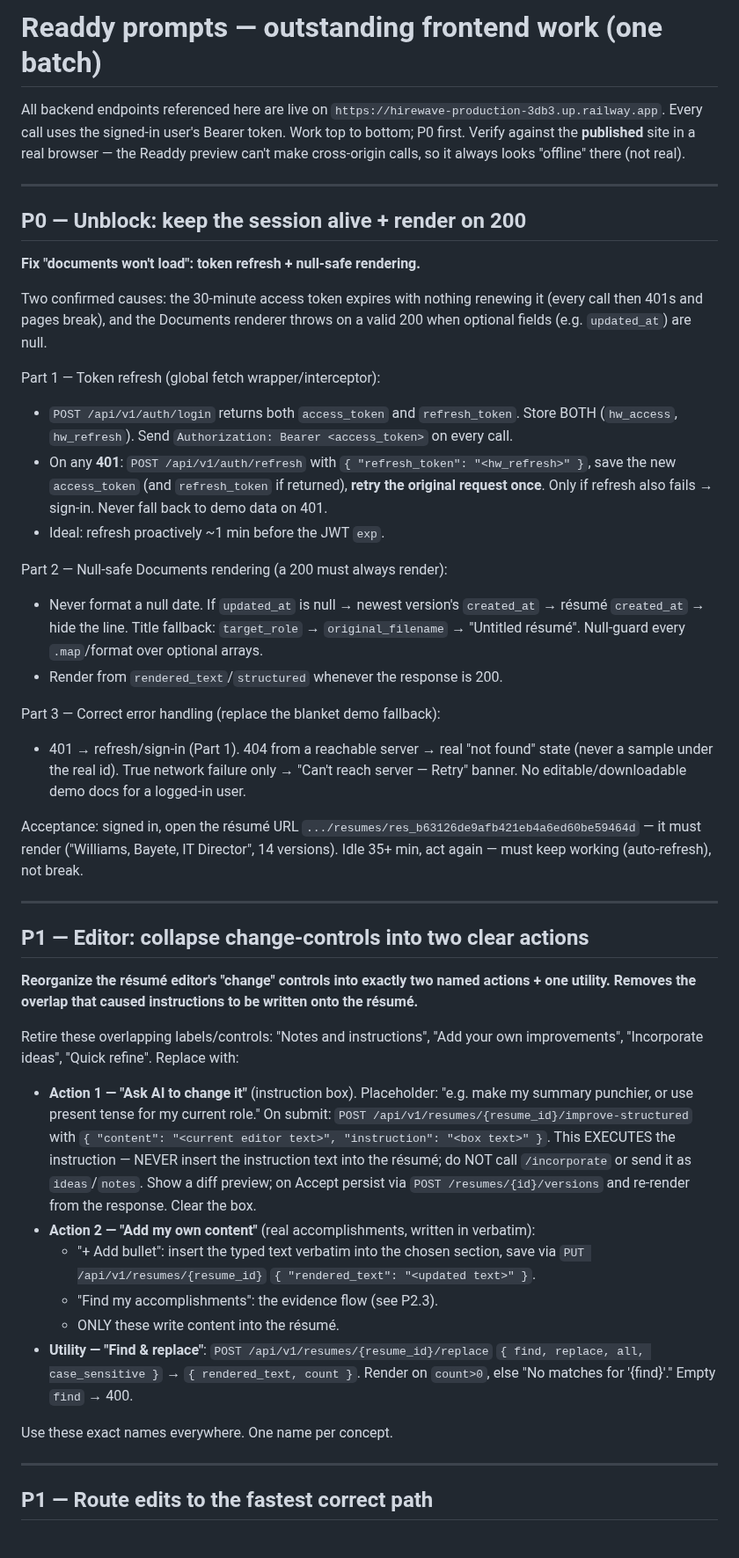
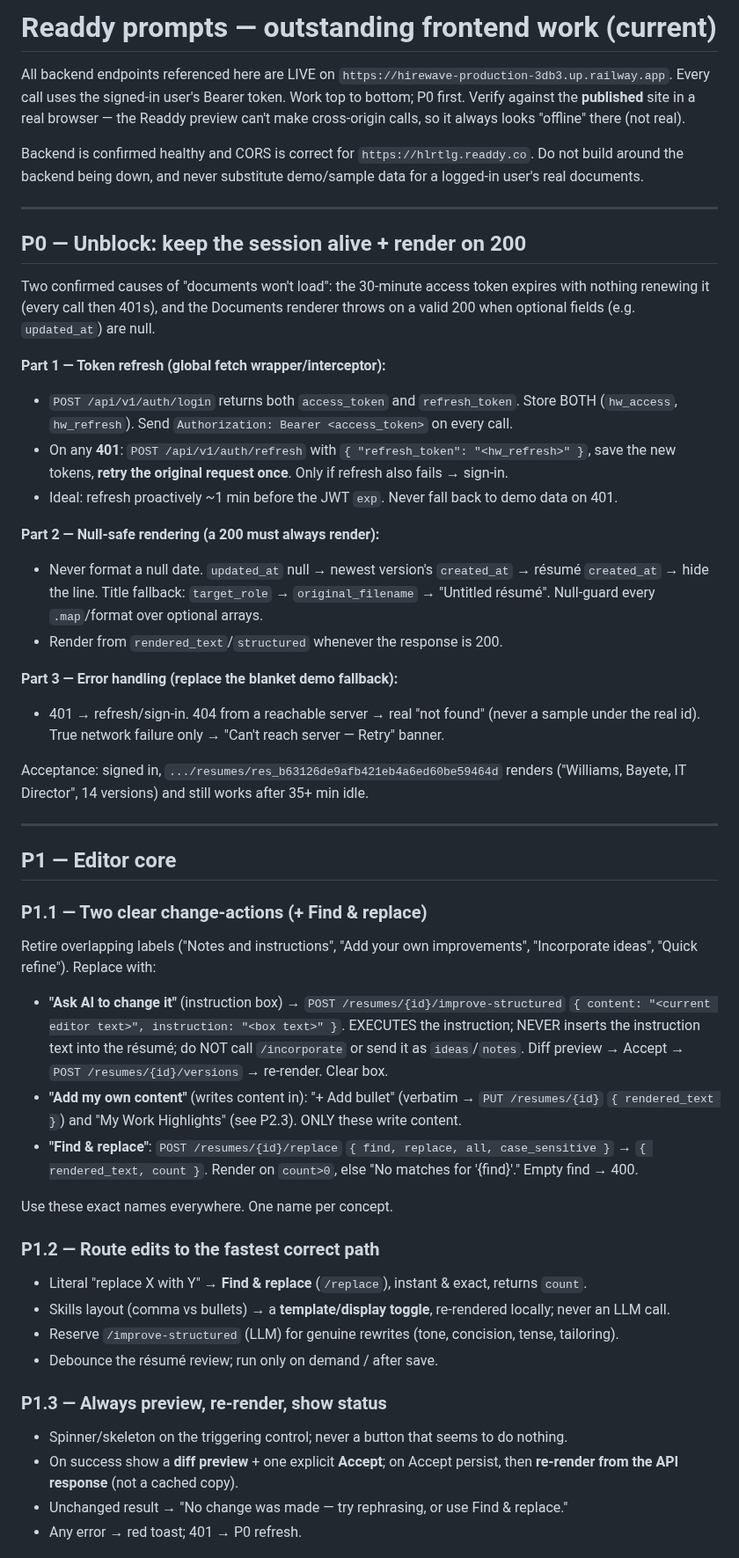
Before and after one commit to byte7272-maker/hirewave, a Markdown page: docs/READDY_PROMPTS.md, the part around one of its changes. Shown at 88% size. Drawn GitHub-style.

```diff
--- a/docs/READDY_PROMPTS.md
+++ b/docs/READDY_PROMPTS.md
@@ -1,72 +1,70 @@
-# Readdy prompts — outstanding frontend work (one batch)
+# Readdy prompts — outstanding frontend work (current)
 
-All backend endpoints referenced here are live on `https://hirewave-production-3db3.up.railway.app`.
+All backend endpoints referenced here are LIVE on `https://hirewave-production-3db3.up.railway.app`.
 Every call uses the signed-in user's Bearer token. Work top to bottom; P0 first.
 Verify against the **published** site in a real browser — the Readdy preview can't make
 cross-origin calls, so it always looks "offline" there (not real).
+
+Backend is confirmed healthy and CORS is correct for `https://hlrtlg.readdy.co`. Do not
+build around the backend being down, and never substitute demo/sample data for a logged-in
+user's real documents.
 
 ---
 
 ## P0 — Unblock: keep the session alive + render on 200
 
-**Fix "documents won't load": token refresh + null-safe rendering.**
+Two confirmed causes of "documents won't load": the 30-minute access token expires with
+nothing renewing it (every call then 401s), and the Documents renderer throws on a valid 200
+when optional fields (e.g. `updated_at`) are null.
 
-Two confirmed causes: the 30-minute access token expires with nothing renewing it (every
-call then 401s and pages break), and the Documents renderer throws on a valid 200 when
-optional fields (e.g. `updated_at`) are null.
-
-Part 1 — Token refresh (global fetch wrapper/interceptor):
+**Part 1 — Token refresh (global fetch wrapper/interceptor):**
 - `POST /api/v1/auth/login` returns both `access_token` and `refresh_token`. Store BOTH
   (`hw_access`, `hw_refresh`). Send `Authorization: Bearer <access_token>` on every call.
-- On any **401**: `POST /api/v1/auth/refresh` with `{ "refresh_token": "<hw_refresh>" }`,
-  save the new `access_token` (and `refresh_token` if returned), **retry the original
-  request once**. Only if refresh also fails → sign-in. Never fall back to demo data on 401.
-- Ideal: refresh proactively ~1 min before the JWT `exp`.
+- On any **401**: `POST /api/v1/auth/refresh` with `{ "refresh_token": "<hw_refresh>" }`, save
+  the new tokens, **retry the original request once**. Only if refresh also fails → sign-in.
+- Ideal: refresh proactively ~1 min before the JWT `exp`. Never fall back to demo data on 401.
 
-Part 2 — Null-safe Documents rendering (a 200 must always render):
-- Never format a null date. If `updated_at` is null → newest version's `created_at` →
-  résumé `created_at` → hide the line. Title fallback: `target_role` → `original_filename`
-  → "Untitled résumé". Null-guard every `.map`/format over optional arrays.
+**Part 2 — Null-safe rendering (a 200 must always render):**
+- Never format a null date. `updated_at` null → newest version's `created_at` → résumé
+  `created_at` → hide the line. Title fallback: `target_role` → `original_filename` →
+  "Untitled résumé". Null-guard every `.map`/format over optional arrays.
 - Render from `rendered_text`/`structured` whenever the response is 200.
 
-Part 3 — Correct error handling (replace the blanket demo fallback):
-- 401 → refresh/sign-in (Part 1). 404 from a reachable server → real "not found" state
-  (never a sample under the real id). True network failure only → "Can't reach server —
-  Retry" banner. No editable/downloadable demo docs for a logged-in user.
+**Part 3 — Error handling (replace the blanket demo fallback):**
+- 401 → refresh/sign-in. 404 from a reachable server → real "not found" (never a sample under
+  the real id). True network failure only → "Can't reach server — Retry" banner.
 
-Acceptance: signed in, open the résumé URL `.../resumes/res_b63126de9afb421eb4a6ed60be59464d`
-— it must render ("Williams, Bayete, IT Director", 14 versions). Idle 35+ min, act again —
-must keep working (auto-refresh), not break.
+Acceptance: signed in, `.../resumes/res_b63126de9afb421eb4a6ed60be59464d` renders ("Williams,
+Bayete, IT Director", 14 versions) and still works after 35+ min idle.
 
 ---
 
-## P1 — Editor: collapse change-controls into two clear actions
+## P1 — Editor core
 
-**Reorganize the résumé editor's "change" controls into exactly two named actions + one
-utility. Removes the overlap that caused instructions to be written onto the résumé.**
-
-Retire these overlapping labels/controls: "Notes and instructions", "Add your own
-improvements", "Incorporate ideas", "Quick refine". Replace with:
-
-- **Action 1 — "Ask AI to change it"** (instruction box). Placeholder: "e.g. make my
-  summary punchier, or use present tense for my current role."
-  On submit: `POST /api/v1/resumes/{resume_id}/improve-structured` with
-  `{ "content": "<current editor text>", "instruction": "<box text>" }`. This EXECUTES the
-  instruction — NEVER insert the instruction text into the résumé; do NOT call
-  `/incorporate` or send it as `ideas`/`notes`. Show a diff preview; on Accept persist via
-  `POST /resumes/{id}/versions` and re-render from the response. Clear the box.
-- **Action 2 — "Add my own content"** (real accomplishments, written in verbatim):
-  - "+ Add bullet": insert the typed text verbatim into the chosen section, save via
-    `PUT /api/v1/resumes/{resume_id}` `{ "rendered_text": "<updated text>" }`.
-  - "Find my accomplishments": the evidence flow (see P2.3).
-  - ONLY these write content into the résumé.
-- **Utility — "Find & replace"**: `POST /api/v1/resumes/{resume_id}/replace`
-  `{ find, replace, all, case_sensitive }` → `{ rendered_text, count }`. Render on
-  `count>0`, else "No matches for '{find}'." Empty `find` → 400.
+### P1.1 — Two clear change-actions (+ Find & replace)
+Retire overlapping labels ("Notes and instructions", "Add your own improvements", "Incorporate
+ideas", "Quick refine"). Replace with:
+- **"Ask AI to change it"** (instruction box) → `POST /resumes/{id}/improve-structured`
+  `{ content: "<current editor text>", instruction: "<box text>" }`. EXECUTES the instruction;
+  NEVER inserts the instruction text into the résumé; do NOT call `/incorporate` or send it as
+  `ideas`/`notes`. Diff preview → Accept → `POST /resumes/{id}/versions` → re-render. Clear box.
+- **"Add my own content"** (writes content in): "+ Add bullet" (verbatim → `PUT /resumes/{id}`
+  `{ rendered_text }`) and "My Work Highlights" (see P2.3). ONLY these write content.
+- **"Find & replace"**: `POST /resumes/{id}/replace` `{ find, replace, all, case_sensitive }` →
+  `{ rendered_text, count }`. Render on `count>0`, else "No matches for '{find}'." Empty find → 400.
 
 Use these exact names everywhere. One name per concept.
 
----
+### P1.2 — Route edits to the fastest correct path
+- Literal "replace X with Y" → **Find & replace** (`/replace`), instant & exact, returns `count`.
+- Skills layout (comma vs bullets) → a **template/display toggle**, re-rendered locally; never an LLM call.
+- Reserve `/improve-structured` (LLM) for genuine rewrites (tone, concision, tense, tailoring).
+- Debounce the résumé review; run only on demand / after save.
 
-## P1 — Route edits to the fastest correct path
+### P1.3 — Always preview, re-render, show status
+- Spinner/skeleton on the triggering control; never a button that seems to do nothing.
+- On success show a **diff preview** + one explicit **Accept**; on Accept persist, then
+  **re-render from the API response** (not a cached copy).
+- Unchanged result → "No change was made — try rephrasing, or use Find & replace."
+- Any error → red toast; 401 → P0 refresh.
 
```
Also changed, not shown: other parts of docs/READDY_PROMPTS.md (+139 -126 lines).
